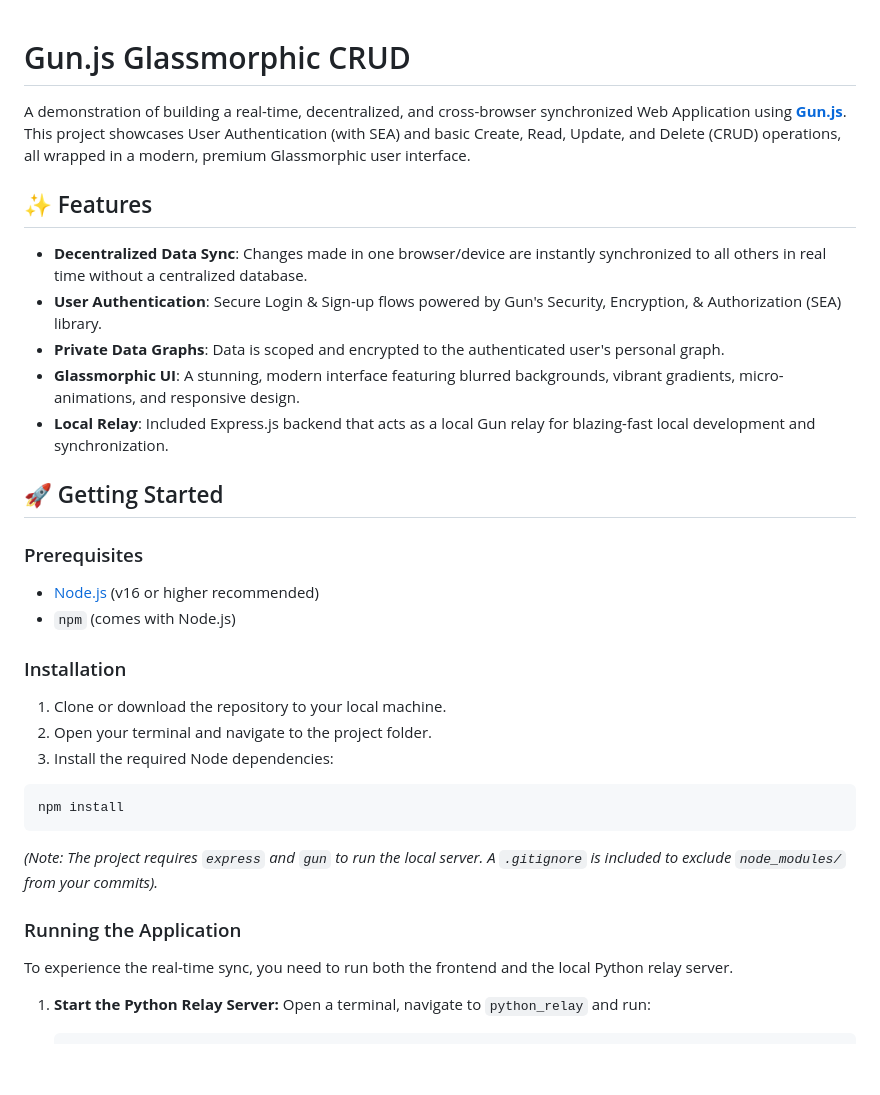
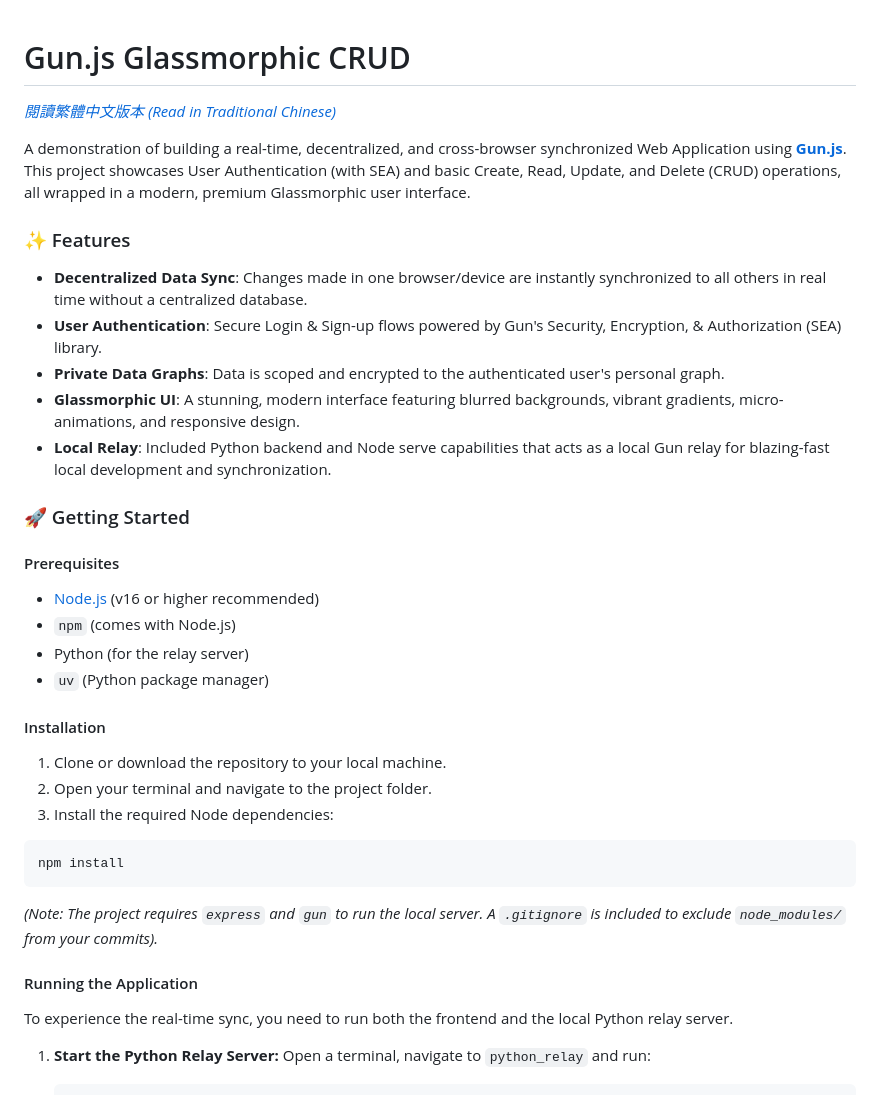
Before and after one commit to 9ohnnychiu/test_Gun, a Markdown page: README.md, the part around one of its changes. Rendered like a GitHub page; blank space fills up the shorter version.

```diff
--- a/README.md
+++ b/README.md
@@ -1,23 +1,27 @@
 # Gun.js Glassmorphic CRUD
+
+*[閱讀繁體中文版本 (Read in Traditional Chinese)](README.zh-TW.md)*
 
 A demonstration of building a real-time, decentralized, and cross-browser synchronized Web Application using **[Gun.js](https://gun.eco/)**. This project showcases User Authentication (with SEA) and basic Create, Read, Update, and Delete (CRUD) operations, all wrapped in a modern, premium Glassmorphic user interface.
 
-## ✨ Features
+### ✨ Features
 
 - **Decentralized Data Sync**: Changes made in one browser/device are instantly synchronized to all others in real time without a centralized database.
 - **User Authentication**: Secure Login & Sign-up flows powered by Gun's Security, Encryption, & Authorization (SEA) library.
 - **Private Data Graphs**: Data is scoped and encrypted to the authenticated user's personal graph.
 - **Glassmorphic UI**: A stunning, modern interface featuring blurred backgrounds, vibrant gradients, micro-animations, and responsive design.
-- **Local Relay**: Included Express.js backend that acts as a local Gun relay for blazing-fast local development and synchronization.
+- **Local Relay**: Included Python backend and Node serve capabilities that acts as a local Gun relay for blazing-fast local development and synchronization.
 
-## 🚀 Getting Started
+### 🚀 Getting Started
 
-### Prerequisites
+#### Prerequisites
 
 - [Node.js](https://nodejs.org/) (v16 or higher recommended)
 - `npm` (comes with Node.js)
+- Python (for the relay server)
+- `uv` (Python package manager)
 
-### Installation
+#### Installation
 
 1. Clone or download the repository to your local machine.
 2. Open your terminal and navigate to the project folder.
@@ -29,7 +33,7 @@ npm install
 
 *(Note: The project requires `express` and `gun` to run the local server. A `.gitignore` is included to exclude `node_modules/` from your commits).*
 
-### Running the Application
+#### Running the Application
 
 To experience the real-time sync, you need to run both the frontend and the local Python relay server.
 
```
Also changed, not shown: other parts of README.md (+20 -6 lines), README.zh-TW.md (added, +107 -0 lines).
